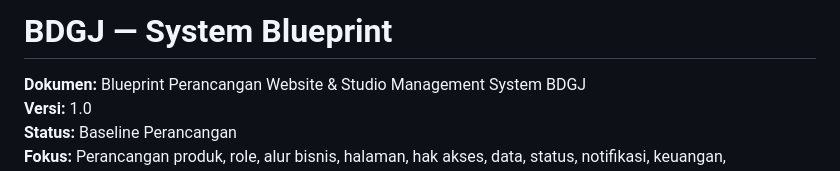
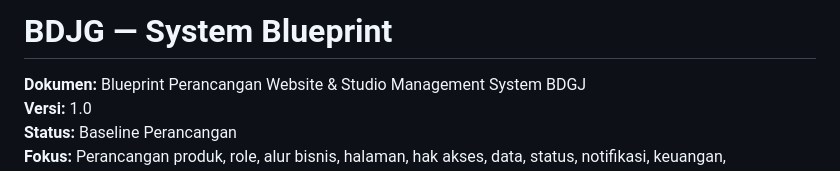
Before and after one commit to NanoKyuuun/BDJG, a Markdown page: docs/blueprint.md, the part around the change. Rendered like a GitHub page.

Commit message:
Update project name from BDGJ to BDJG

```diff
--- a/docs/blueprint.md
+++ b/docs/blueprint.md
@@ -1,4 +1,4 @@
-# BDGJ — System Blueprint
+# BDJG — System Blueprint
 
 **Dokumen:** Blueprint Perancangan Website & Studio Management System BDGJ
 **Versi:** 1.0
```
